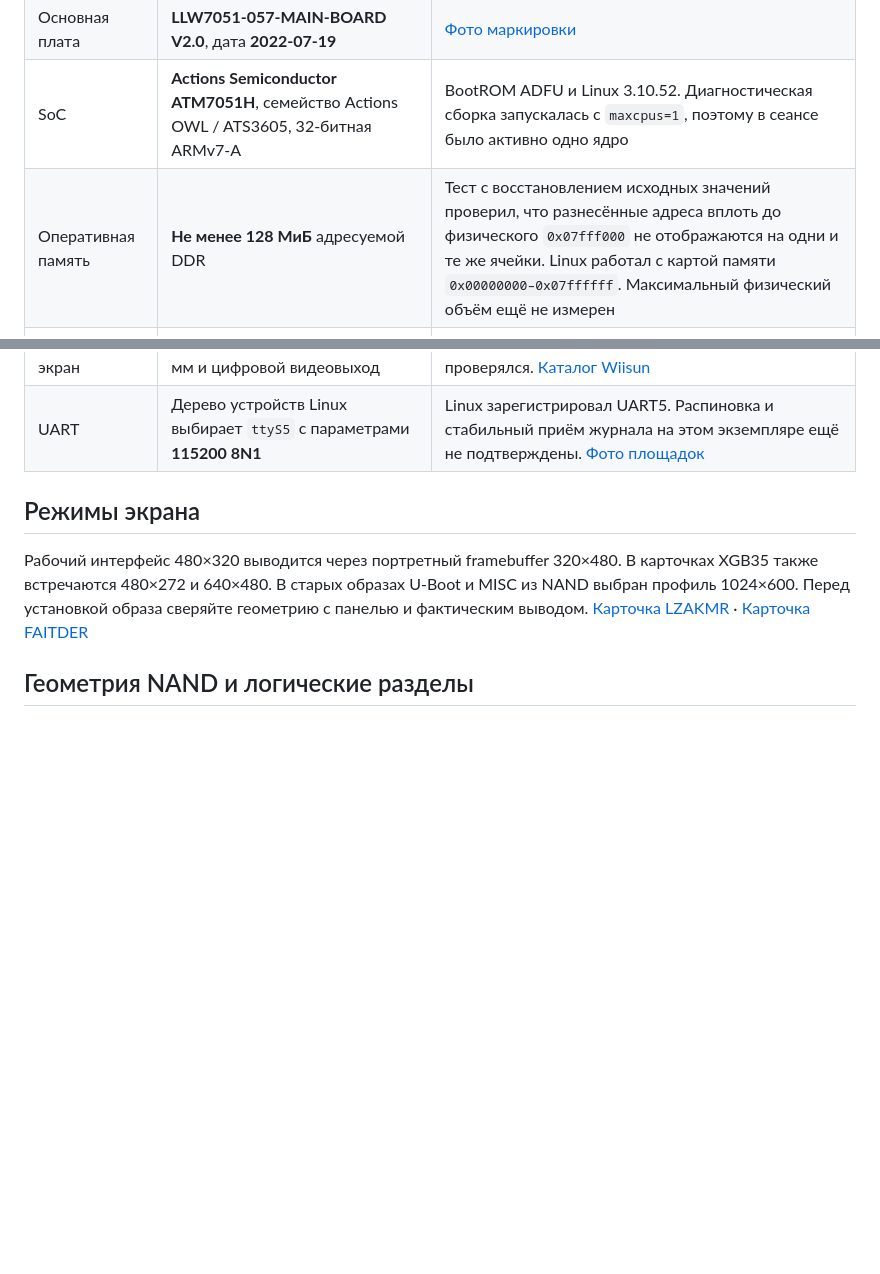
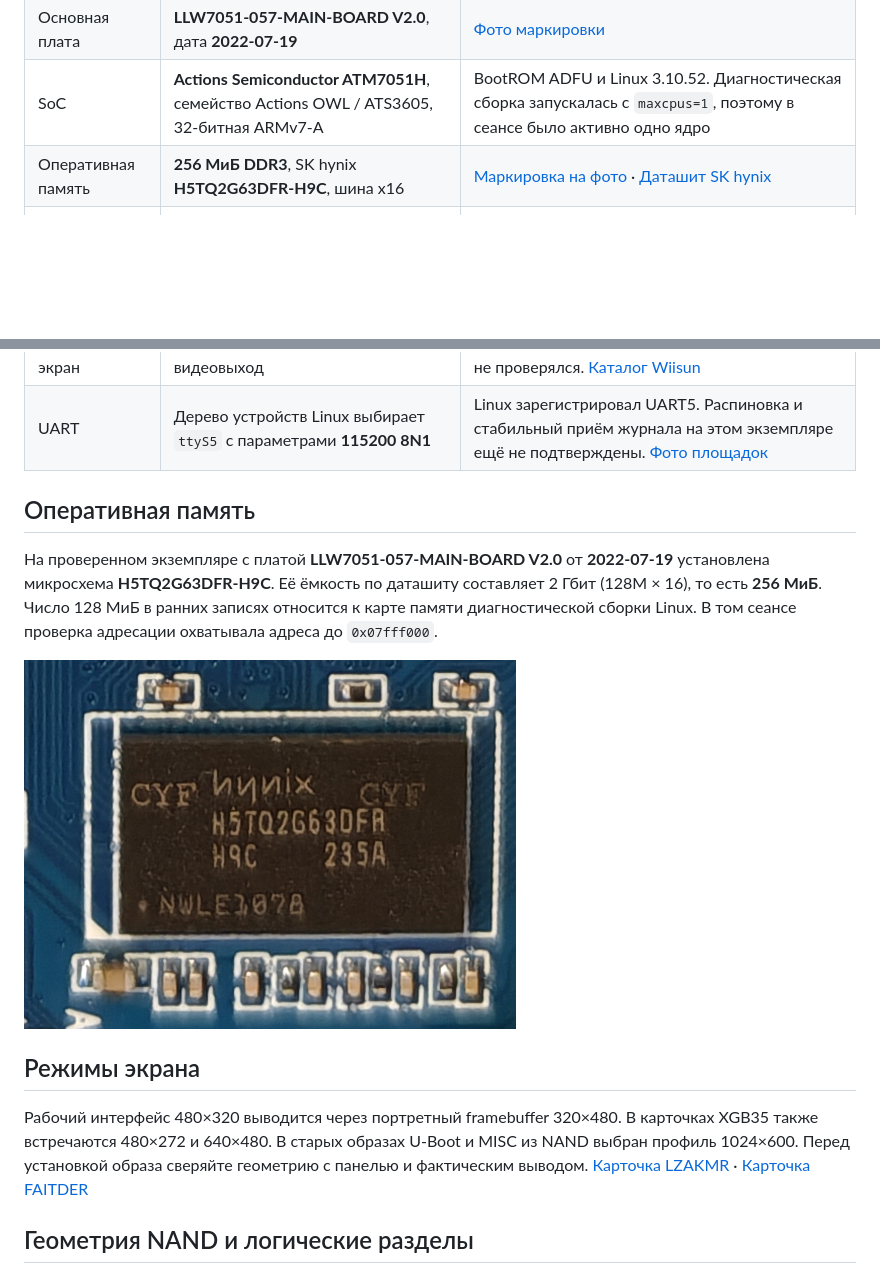
Before and after one commit to listyque/xgb35-firmware, a Markdown page: docs/hardware.ru.md, 2 parts joined by grey strips. Rendered like a GitHub page; pictures changed too: photos/ddr-marking.png (added); blank space fills up the shorter version.

Commit message:
Document 256 MiB DDR3 on the tested XGB35 board

```diff
--- a/docs/hardware.ru.md
+++ b/docs/hardware.ru.md
@@ -9,7 +9,7 @@
 | Приставка | **XGB35**, экран 3,5″ | [Каталог Wiisun](https://www.game-gaga.com/xgb35-handheld-game-console-support-for-music-videos-picture-text-reading-3-5-inch-ips-screen-linux-handheld-game-player-product/) |
 | Основная плата | **LLW7051-057-MAIN-BOARD V2.0**, дата **2022-07-19** | [Фото маркировки](../photos/board-detail.png) |
 | SoC | **Actions Semiconductor ATM7051H**, семейство Actions OWL / ATS3605, 32-битная ARMv7-A | BootROM ADFU и Linux 3.10.52. Диагностическая сборка запускалась с `maxcpus=1`, поэтому в сеансе было активно одно ядро |
-| Оперативная память | **Не менее 128 МиБ** адресуемой DDR | Тест с восстановлением исходных значений проверил, что разнесённые адреса вплоть до физического `0x07fff000` не отображаются на одни и те же ячейки. Linux работал с картой памяти `0x00000000–0x07ffffff`. Максимальный физический объём ещё не измерен |
+| Оперативная память | **256 МиБ DDR3**, SK hynix **H5TQ2G63DFR-H9C**, шина x16 | [Маркировка на фото](../photos/ddr-marking.png) · [Даташит SK hynix](https://www.unikeyic.com/media/datasheet/8b/06/108a/8b/01b4e312316605b5dbbeedfd3ef68ae2.pdf) |
 | Внутренняя память | **Micron MT29F64G08CBABA WP:B**, **64 Гбит / 8 ГиБ**, сырая MLC NAND | [Фото микросхемы](../photos/nand-detail.png), считанный ID `2c 64 44 4b a9`, [даташит Micron](https://datasheet.lcsc.com/lcsc/1908271118_Micron-Tech-MT29F64G08CBABAWP-B_C410865.pdf) |
 | LCD | Шлейф **XXL03518B**. Framebuffer **320×480 RGB565**, поворот на 90° для горизонтального интерфейса **480×320** | Терминал на экране приставки. Последовательность инициализации соответствует семейству ST7796S. Точную модель контроллера чтением ID подтвердить не удалось. [Даташит Sitronix](https://dl.espressif.com/dl/schematics/ST7796S_SPEC_V1.0.pdf) |
 | Интерфейс LCD | Параллельный RGB для пикселей, SPI для команд панели, GPIOB6 и PWM0 для питания панели и подсветки | Тесты регистров и изображения при запуске из RAM |
@@ -20,6 +20,12 @@
 | Управление | Крестовина, два стика, ABXY, плечевые и служебные кнопки | Каталожное фото и обработка ввода в диагностическом терминале |
 | Звук и внешний экран | Для XGB35 заявлены встроенный динамик, разъём 3,5 мм и цифровой видеовыход | Динамик виден в разобранном экземпляре. Внешний видеовыход в диагностической сборке не проверялся. [Каталог Wiisun](https://www.game-gaga.com/xgb35-handheld-game-console-support-for-music-videos-picture-text-reading-3-5-inch-ips-screen-linux-handheld-game-player-product/) |
 | UART | Дерево устройств Linux выбирает `ttyS5` с параметрами **115200 8N1** | Linux зарегистрировал UART5. Распиновка и стабильный приём журнала на этом экземпляре ещё не подтверждены. [Фото площадок](../photos/console-uart-pads.png) |
+
+## Оперативная память
+
+На проверенном экземпляре с платой **LLW7051-057-MAIN-BOARD V2.0** от **2022-07-19** установлена микросхема **H5TQ2G63DFR-H9C**. Её ёмкость по даташиту составляет 2 Гбит (128M × 16), то есть **256 МиБ**. Число 128 МиБ в ранних записях относится к карте памяти диагностической сборки Linux. В том сеансе проверка адресации охватывала адреса до `0x07fff000`.
+
+![Маркировка SK hynix H5TQ2G63DFR-H9C на плате XGB35 V2.0](../photos/ddr-marking.png)
 
 ## Режимы экрана
 
```
Also changed, not shown: docs/hardware.md (+7 -1 lines).
